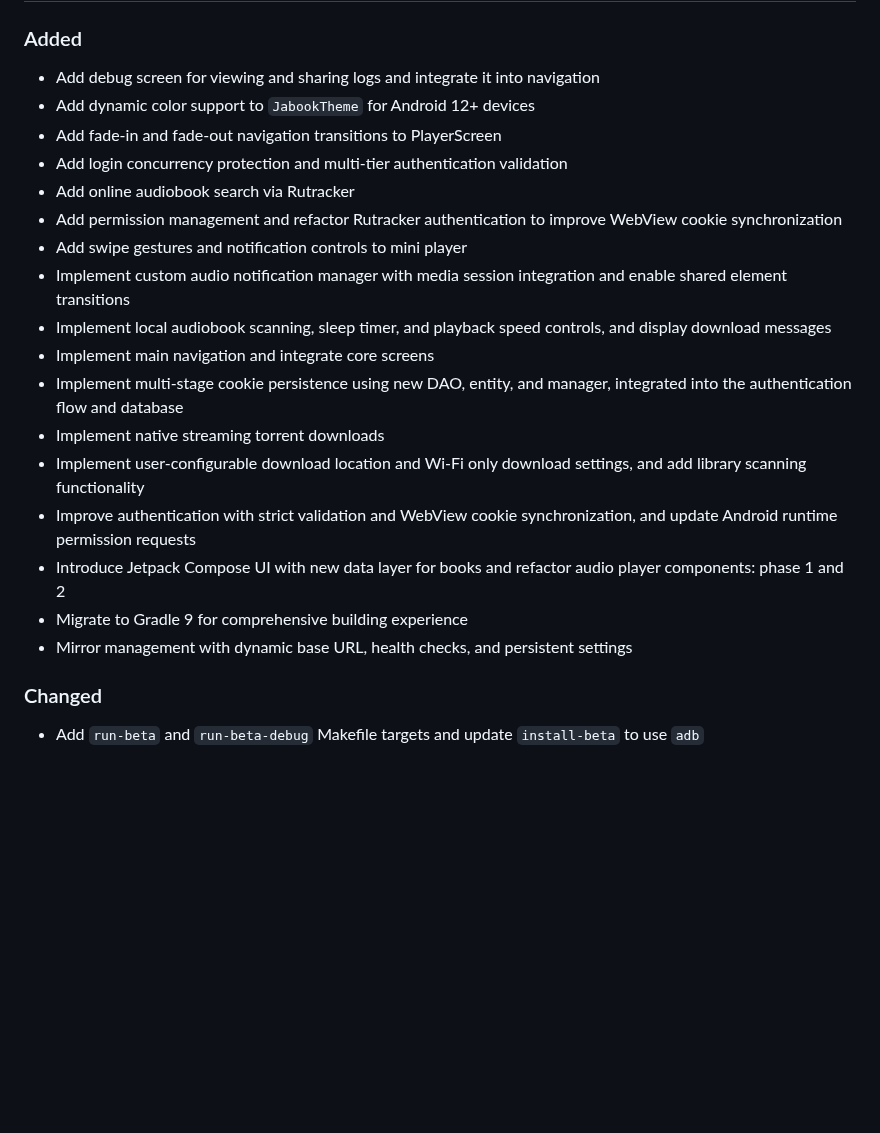
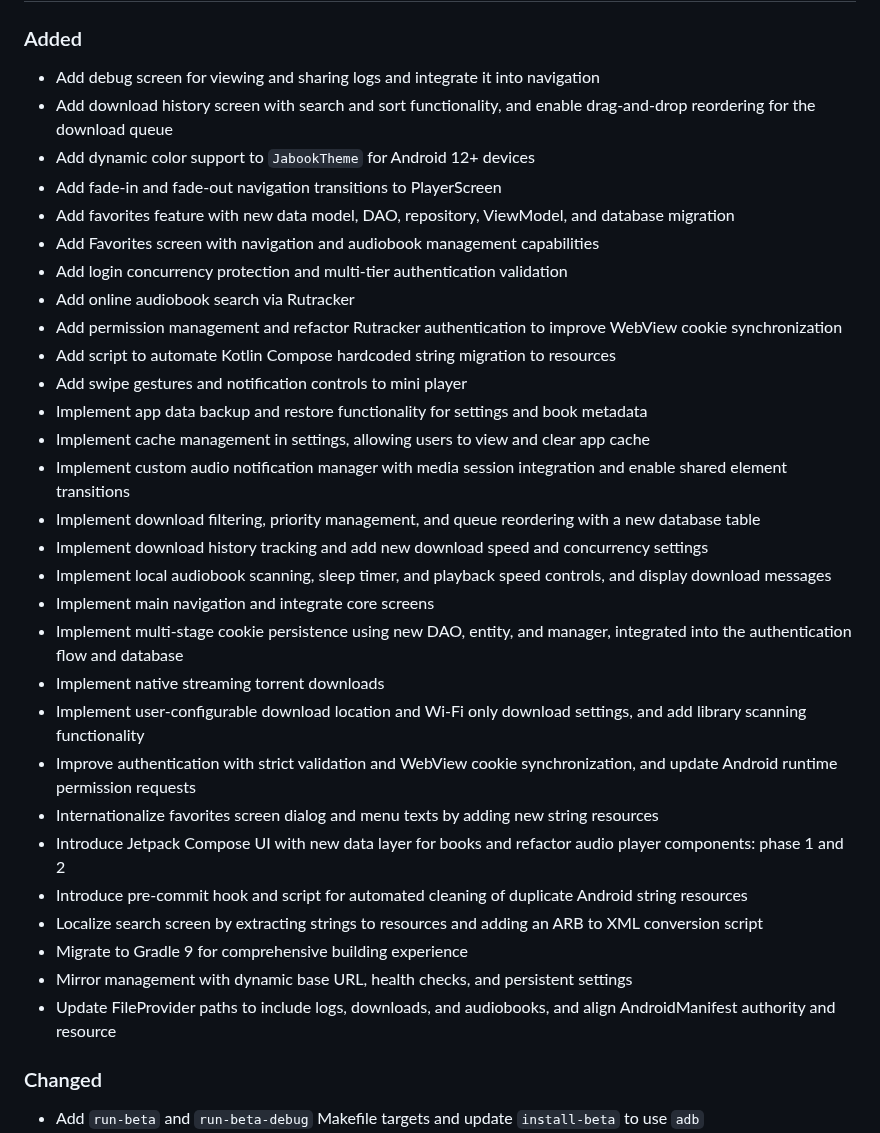
Before and after one commit to Gosayram/jabook, a Markdown page: CHANGELOG.md, the part around one of its changes. Drawn GitHub-style; blank space fills up the shorter version.

```diff
--- a/CHANGELOG.md
+++ b/CHANGELOG.md
@@ -19,22 +19,34 @@ and this project adheres to [Semantic Versioning](https://semver.org/spec/v2.0.0
 ### Added
 
 - Add debug screen for viewing and sharing logs and integrate it into navigation
+- Add download history screen with search and sort functionality, and enable drag-and-drop reordering for the download queue
 - Add dynamic color support to `JabookTheme` for Android 12+ devices
 - Add fade-in and fade-out navigation transitions to PlayerScreen
+- Add favorites feature with new data model, DAO, repository, ViewModel, and database migration
+- Add Favorites screen with navigation and audiobook management capabilities
 - Add login concurrency protection and multi-tier authentication validation
 - Add online audiobook search via Rutracker
 - Add permission management and refactor Rutracker authentication to improve WebView cookie synchronization
+- Add script to automate Kotlin Compose hardcoded string migration to resources
 - Add swipe gestures and notification controls to mini player
+- Implement app data backup and restore functionality for settings and book metadata
+- Implement cache management in settings, allowing users to view and clear app cache
 - Implement custom audio notification manager with media session integration and enable shared element transitions
+- Implement download filtering, priority management, and queue reordering with a new database table
+- Implement download history tracking and add new download speed and concurrency settings
 - Implement local audiobook scanning, sleep timer, and playback speed controls, and display download messages
 - Implement main navigation and integrate core screens
 - Implement multi-stage cookie persistence using new DAO, entity, and manager, integrated into the authentication flow and database
 - Implement native streaming torrent downloads
 - Implement user-configurable download location and Wi-Fi only download settings, and add library scanning functionality
 - Improve authentication with strict validation and WebView cookie synchronization, and update Android runtime permission requests
+- Internationalize favorites screen dialog and menu texts by adding new string resources
 - Introduce Jetpack Compose UI with new data layer for books and refactor audio player components: phase 1 and 2
+- Introduce pre-commit hook and script for automated cleaning of duplicate Android string resources
+- Localize search screen by extracting strings to resources and adding an ARB to XML conversion script
 - Migrate to Gradle 9 for comprehensive building experience
 - Mirror management with dynamic base URL, health checks, and persistent settings
+- Update FileProvider paths to include logs, downloads, and audiobooks, and align AndroidManifest authority and resource
 
 ### Changed
 
```
Also changed, not shown: other parts of CHANGELOG.md (+63 -13 lines).
